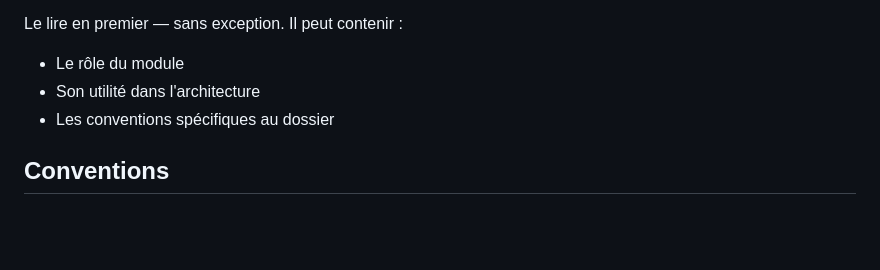
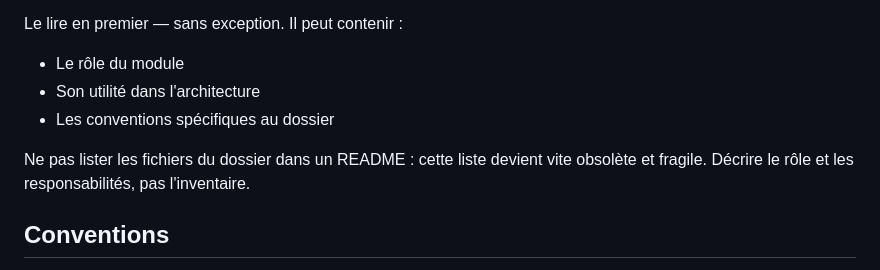
Before and after one commit to betagouv/OTP-DS-to-Grist, a Markdown page: AGENTS.md, the part around the change. GitHub-like rendering; blank space fills up the shorter version.

Commit message:
feat(IA): Maj

```diff
--- a/AGENTS.md
+++ b/AGENTS.md
@@ -78,6 +78,9 @@ Le lire en premier — sans exception. Il peut contenir :
 - Son utilité dans l'architecture
 - Les conventions spécifiques au dossier
 
+Ne pas lister les fichiers du dossier dans un README : cette liste devient vite
+obsolète et fragile. Décrire le rôle et les responsabilités, pas l'inventaire.
+
 ## Conventions
 
 Consulter les fichiers de config à la racine (`.eslintrc.json`, `pyproject.toml`) pour les règles de code.
```
